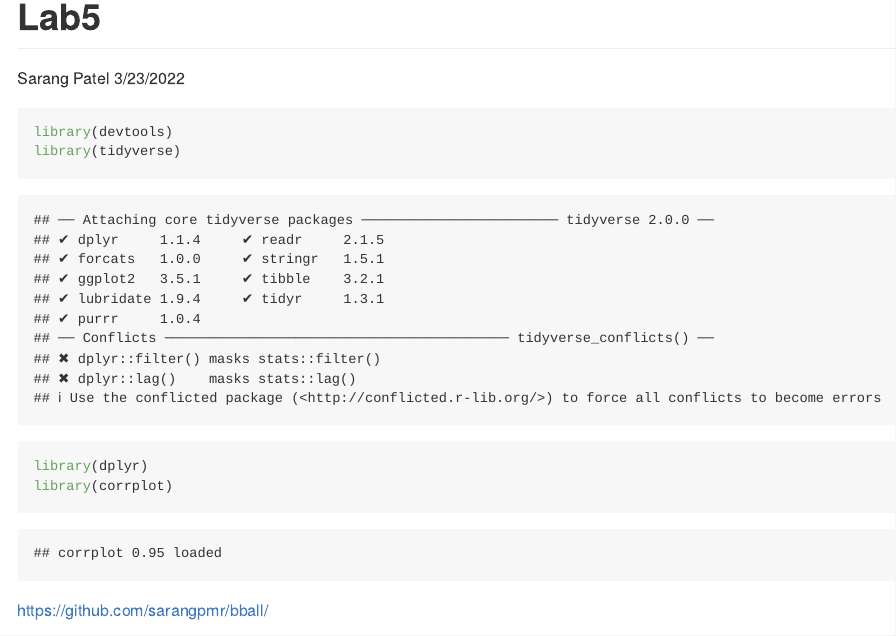
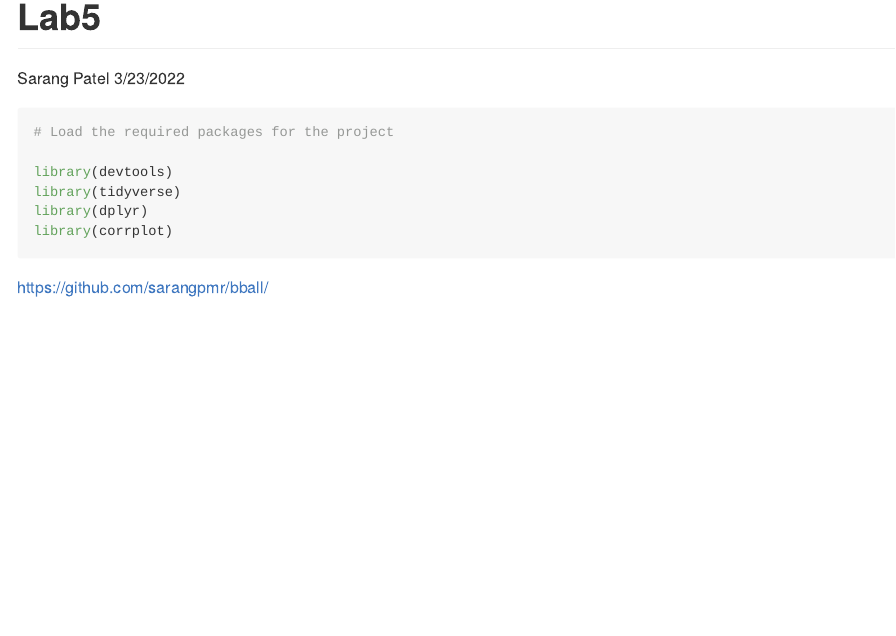
Before and after one commit to QMSS-GR5069-Spring2023/gr5069-homework-2-sarangpmr, an R Markdown document (src/Lab5.Rmd): the page in a window 1100 px wide, from its top. Rendered offline with R 4.5, knitr and Pandoc, with nearby package versions; some code elsewhere in the file could not run offline.

Commit message:
This commit improves the clarity of the setup block in Lab5.rmd

````diff
--- a/src/Lab5.Rmd
+++ b/src/Lab5.Rmd
@@ -5,7 +5,10 @@ date: "3/23/2022"
 output: github_document
 ---
 
-```{r}
+```{r message=FALSE, warning=FALSE}
+
+# Load the required packages for the project
+
 library(devtools)
 library(tidyverse)
 library(dplyr)
````
